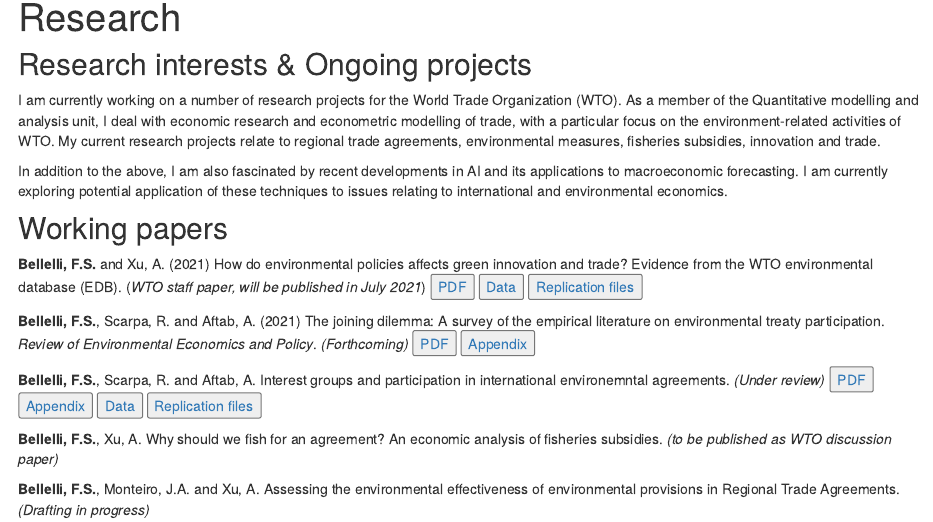
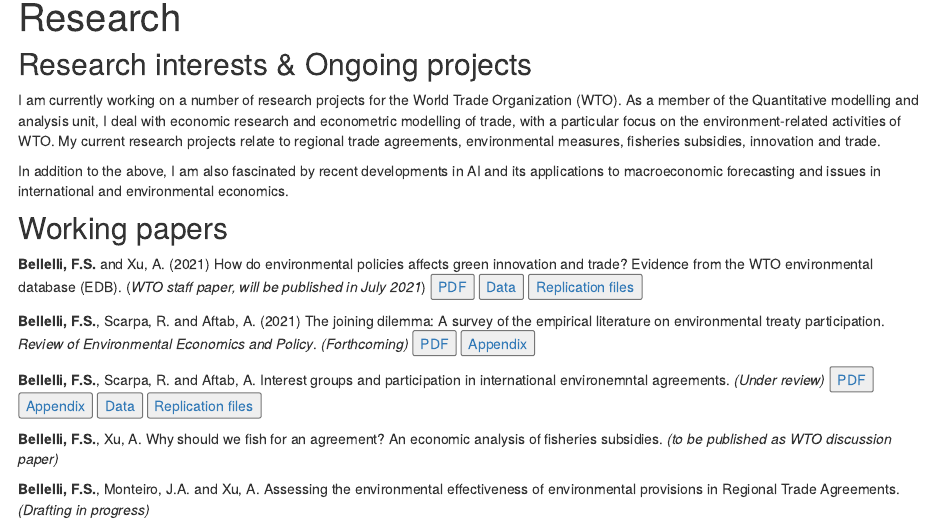
Before and after one commit to fbellelli/sito-personale, an R Markdown document (research.Rmd): the page in a window 1100 px wide, from 90 px down. Rendered offline with R 4.5, knitr and Pandoc, with nearby package versions; drawn as R Markdown's standard HTML page in place of the format the file asks for.

Commit message:
update research 29 June

```diff
--- a/research.Rmd
+++ b/research.Rmd
@@ -13,7 +13,7 @@ knitr::opts_chunk$set(echo = FALSE)
 
 I am currently working on a number of research projects for the World Trade Organization (WTO). As a member of the Quantitative modelling and analysis unit, I deal with economic research and econometric modelling of trade, with a particular focus on the environment-related activities of WTO. My current research projects relate to regional trade agreements, environmental measures, fisheries subsidies, innovation and trade.
 
-In addition to the above, I am also fascinated by recent developments in AI and its applications to macroeconomic forecasting. I am currently exploring potential application of these techniques to issues relating to international and environmental economics.
+In addition to the above, I am also fascinated by recent developments in AI and its applications to macroeconomic forecasting and issues in international and environmental economics.
 
 
 
```
Also changed, not shown: docs/posts/posts.json, docs/search.json, 3 other files.
